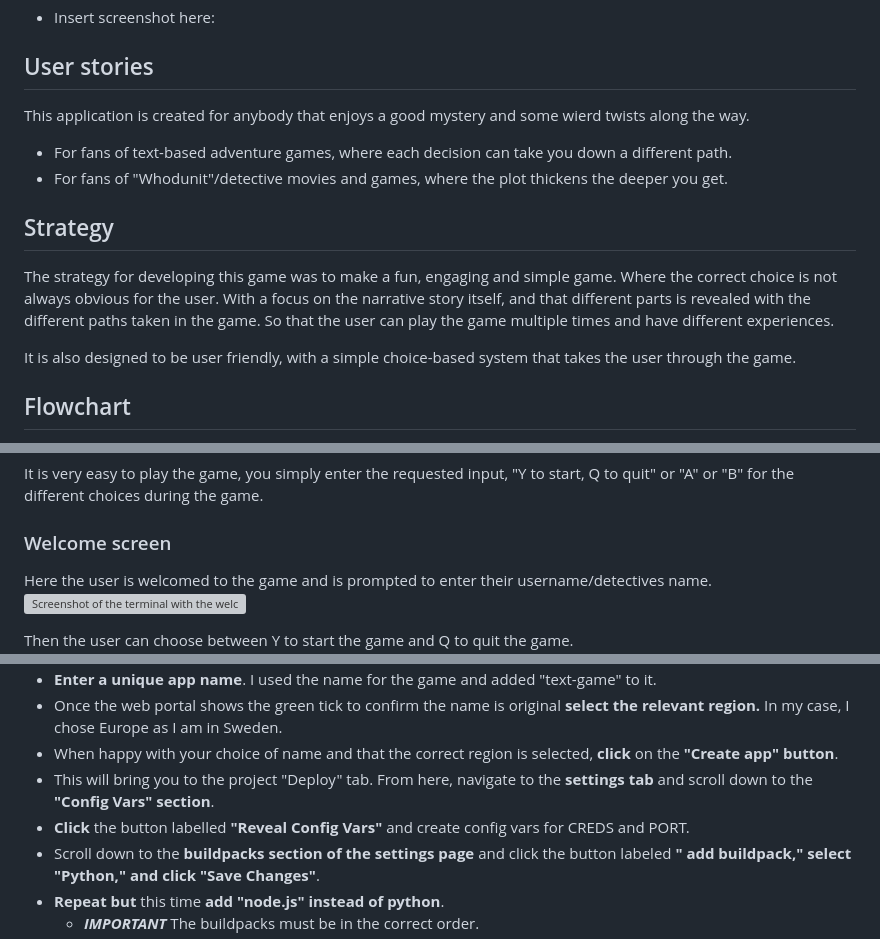
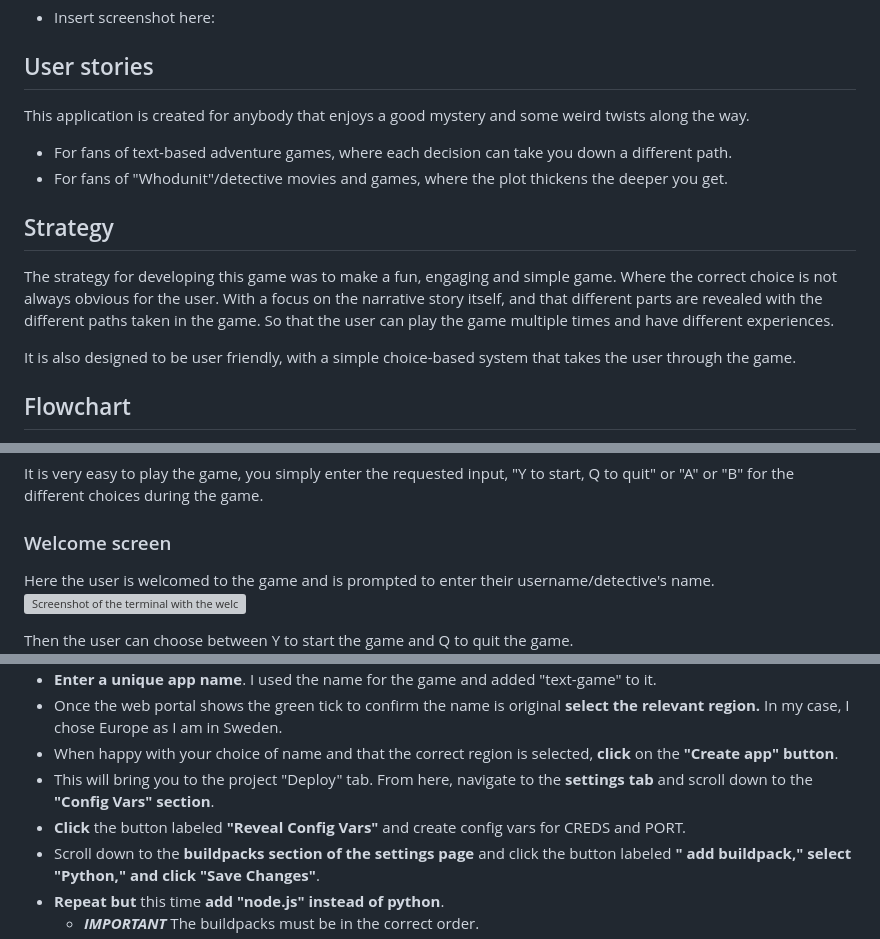
Before and after one commit to MorganStenberg/murder-mystery, a Markdown page: README.md, 3 parts joined by grey strips. GitHub-like rendering; grey boxes are pictures that could not be loaded.

```diff
--- a/README.md
+++ b/README.md
@@ -20,13 +20,13 @@ Link to live site: https://murder-mystery-text-game-fb1e2ed36c7e.herokuapp.com/
 - Insert screenshot here:
 
 ## User stories
-This application is created for anybody that enjoys a good mystery and some wierd twists along the way.
+This application is created for anybody that enjoys a good mystery and some weird twists along the way.
 
 - For fans of text-based adventure games, where each decision can take you down a different path.
 - For fans of "Whodunit"/detective movies and games, where the plot thickens the deeper you get.
 
 ## Strategy
-The strategy for developing this game was to make a fun, engaging and simple game. Where the correct choice is not always obvious for the user. With a focus on the narrative story itself, and that different parts is revealed with the different paths taken in the game. So that the user can play the game multiple times and have different experiences.
+The strategy for developing this game was to make a fun, engaging and simple game. Where the correct choice is not always obvious for the user. With a focus on the narrative story itself, and that different parts are revealed with the different paths taken in the game. So that the user can play the game multiple times and have different experiences.
 
 It is also designed to be user friendly, with a simple choice-based system that takes the user through the game.
 
@@ -41,7 +41,7 @@ I used a flowchart to map out the different branches of the story. With some min
 It is very easy to play the game, you simply enter the requested input, "Y to start, Q to quit" or "A" or "B" for the different choices during the game.
 
 ### Welcome screen
-Here the user is welcomed to the game and is prompted to enter their username/detectives name.
+Here the user is welcomed to the game and is prompted to enter their username/detective's name.
 ![Screenshot of the terminal with the welcome screen](documentation/Welcome_screen.PNG)
 
 Then the user can choose between Y to start the game and Q to quit the game.
@@ -121,7 +121,7 @@ The project was deployed to [Heroku](https://www.heroku.com) using the below pro
 - Once the web portal shows the green tick to confirm the name is original **select the relevant region.** In my case, I chose Europe as I am in Sweden.
 - When happy with your choice of name and that the correct region is selected, **click** on the **"Create app" button**.
 - This will bring you to the project "Deploy" tab. From here, navigate to the **settings tab** and scroll down to the **"Config Vars" section**.
-- **Click** the button labelled **"Reveal Config Vars"** and create config vars for CREDS and PORT.
+- **Click** the button labeled **"Reveal Config Vars"** and create config vars for CREDS and PORT.
 - Scroll down to the **buildpacks section of the settings page** and click the button labeled **" add buildpack," select "Python," and click "Save Changes"**.
 - **Repeat but** this time **add "node.js" instead of python**.
    -  ***IMPORTANT*** The buildpacks must be in the correct order.
```
Also changed, not shown: other parts of README.md (+8 -8 lines).
